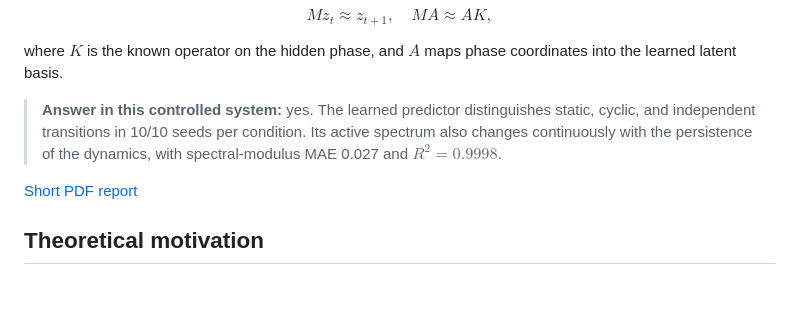
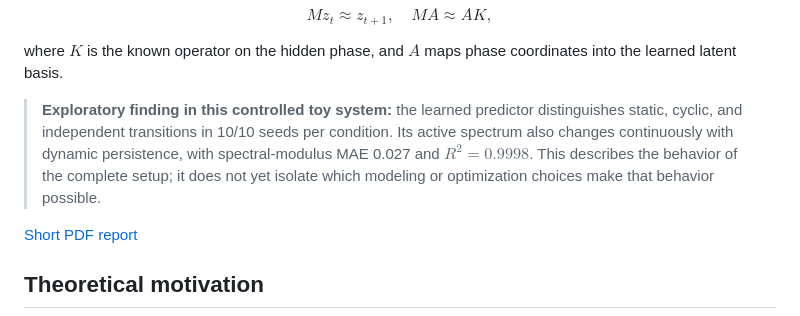
Before and after one commit to micmich05/koopman-jepa, a Markdown page: README.md, the part around the change. GitHub-like rendering; blank space fills up the shorter version.

Commit message:
docs: qualify exploratory README finding

```diff
--- a/README.md
+++ b/README.md
@@ -22,10 +22,12 @@ $$
 where $K$ is the known operator on the hidden phase, and $A$ maps phase
 coordinates into the learned latent basis.
 
-> **Answer in this controlled system:** yes. The learned predictor distinguishes
-> static, cyclic, and independent transitions in 10/10 seeds per condition. Its
-> active spectrum also changes continuously with the persistence of the
-> dynamics, with spectral-modulus MAE 0.027 and $R^2=0.9998$.
+> **Exploratory finding in this controlled toy system:** the learned predictor
+> distinguishes static, cyclic, and independent transitions in 10/10 seeds per
+> condition. Its active spectrum also changes continuously with dynamic
+> persistence, with spectral-modulus MAE 0.027 and $R^2=0.9998$. This describes
+> the behavior of the complete setup; it does not yet isolate which modeling or
+> optimization choices make that behavior possible.
 
 [Short PDF report](output/pdf/koopman_jepa_overview.pdf)
 
```
